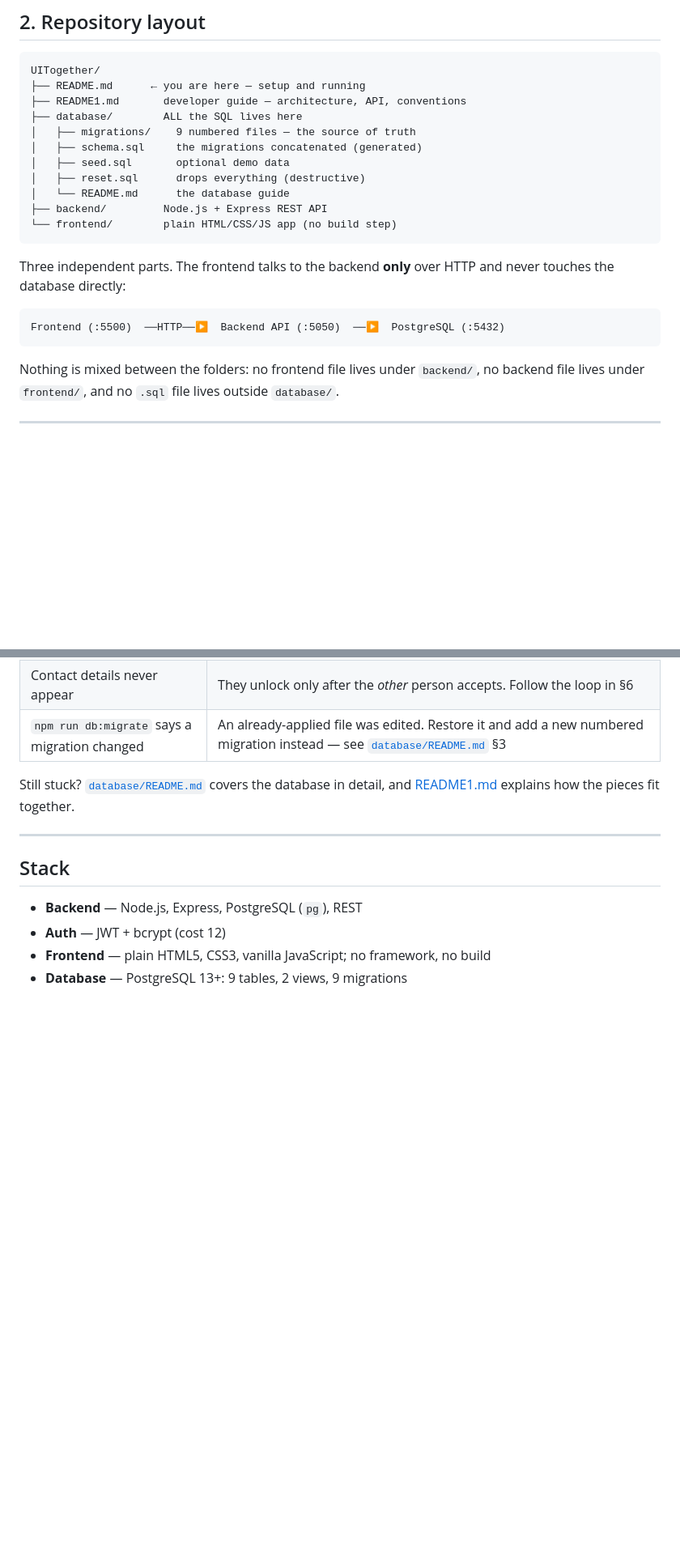
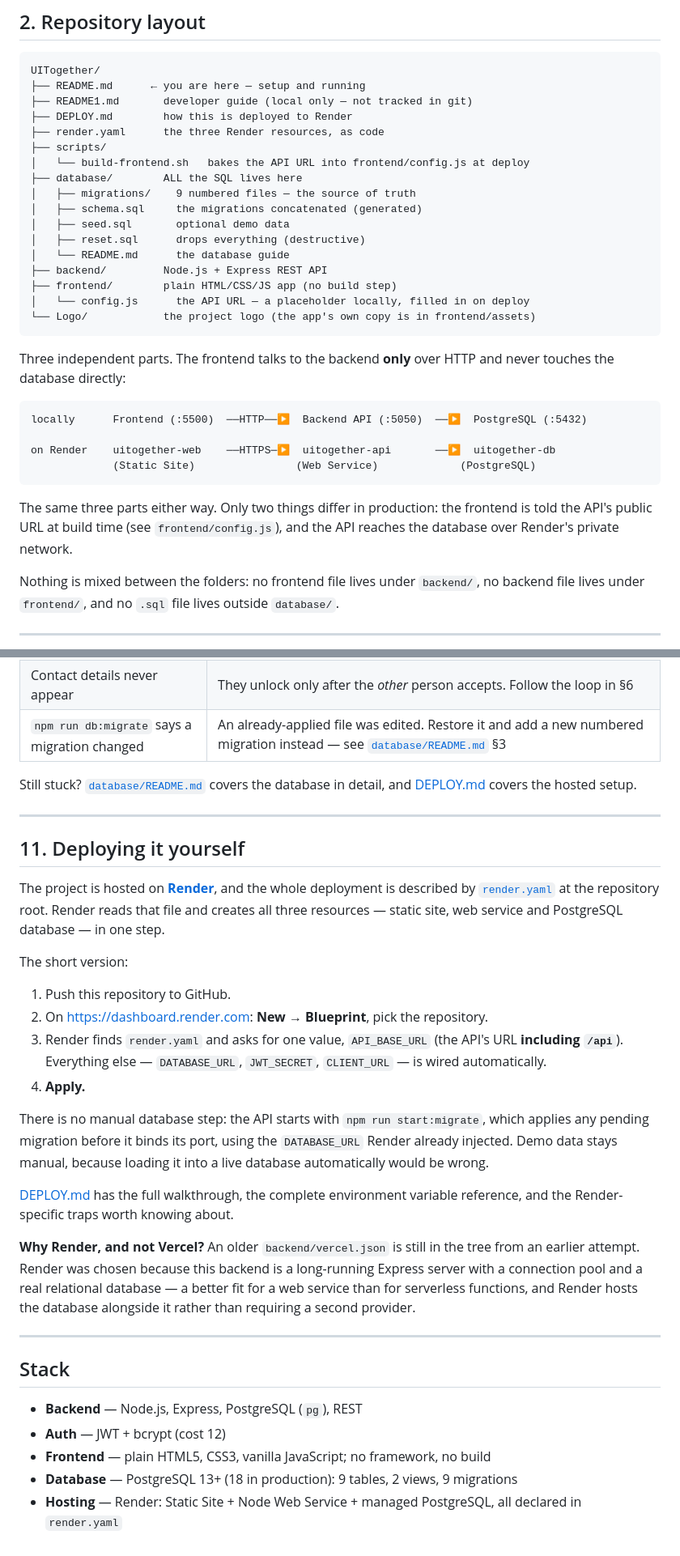
Before and after one commit to mondaylin999-oss/Uitogether, a Markdown page: README.md, 2 parts joined by grey strips. Shown at 81% size. GitHub-like rendering; blank space fills up the shorter version.

````diff
--- a/README.md
+++ b/README.md
@@ -55,7 +94,11 @@ free hosted database. Section 5 covers both.
 ```
 UITogether/
 ├── README.md      ← you are here — setup and running
-├── README1.md       developer guide — architecture, API, conventions
+├── README1.md       developer guide (local only — not tracked in git)
+├── DEPLOY.md        how this is deployed to Render
+├── render.yaml      the three Render resources, as code
+├── scripts/
+│   └── build-frontend.sh   bakes the API URL into frontend/config.js at deploy
 ├── database/        ALL the SQL lives here
 │   ├── migrations/    9 numbered files — the source of truth
 │   ├── schema.sql     the migrations concatenated (generated)
@@ -63,15 +106,24 @@ UITogether/
 │   ├── reset.sql      drops everything (destructive)
 │   └── README.md      the database guide
 ├── backend/         Node.js + Express REST API
-└── frontend/        plain HTML/CSS/JS app (no build step)
+├── frontend/        plain HTML/CSS/JS app (no build step)
+│   └── config.js      the API URL — a placeholder locally, filled in on deploy
+└── Logo/            the project logo (the app's own copy is in frontend/assets)
 ```
 
 Three independent parts. The frontend talks to the backend **only** over HTTP
 and never touches the database directly:
 
 ```
-Frontend (:5500)  ──HTTP──▶  Backend API (:5050)  ──▶  PostgreSQL (:5432)
+locally      Frontend (:5500)  ──HTTP──▶  Backend API (:5050)  ──▶  PostgreSQL (:5432)
+
+on Render    uitogether-web    ──HTTPS─▶  uitogether-api       ──▶  uitogether-db
+             (Static Site)                (Web Service)             (PostgreSQL)
 ```
+
+The same three parts either way. Only two things differ in production: the
+frontend is told the API's public URL at build time (see `frontend/config.js`),
+and the API reaches the database over Render's private network.
 
 Nothing is mixed between the folders: no frontend file lives under `backend/`,
 no backend file lives under `frontend/`, and no `.sql` file lives outside
@@ -459,7 +527,39 @@ And, from `frontend/`:
 | `npm run db:migrate` says a migration changed | An already-applied file was edited. Restore it and add a new numbered migration instead — see [`database/README.md`](database/README.md) §3 |
 
 Still stuck? [`database/README.md`](database/README.md) covers the database in
-detail, and [README1.md](README1.md) explains how the pieces fit together.
+detail, and [DEPLOY.md](DEPLOY.md) covers the hosted setup.
+
+---
+
+## 11. Deploying it yourself
+
+The project is hosted on **[Render](https://render.com)**, and the whole
+deployment is described by [`render.yaml`](render.yaml) at the repository root.
+Render reads that file and creates all three resources — static site, web
+service and PostgreSQL database — in one step.
+
+The short version:
+
+1. Push this repository to GitHub.
+2. On <https://dashboard.render.com>: **New → Blueprint**, pick the repository.
+3. Render finds `render.yaml` and asks for one value, `API_BASE_URL`
+   (the API's URL **including `/api`**). Everything else — `DATABASE_URL`,
+   `JWT_SECRET`, `CLIENT_URL` — is wired automatically.
+4. **Apply.**
+
+There is no manual database step: the API starts with `npm run start:migrate`,
+which applies any pending migration before it binds its port, using the
+`DATABASE_URL` Render already injected. Demo data stays manual, because
+loading it into a live database automatically would be wrong.
+
+[DEPLOY.md](DEPLOY.md) has the full walkthrough, the complete environment
+variable reference, and the Render-specific traps worth knowing about.
+
+**Why Render, and not Vercel?** An older `backend/vercel.json` is still in the
+tree from an earlier attempt. Render was chosen because this backend is a
+long-running Express server with a connection pool and a real relational
+database — a better fit for a web service than for serverless functions, and
+Render hosts the database alongside it rather than requiring a second provider.
 
 ---
 
@@ -468,4 +568,7 @@ detail, and [README1.md](README1.md) explains how the pieces fit together.
 - **Backend** — Node.js, Express, PostgreSQL (`pg`), REST
 - **Auth** — JWT + bcrypt (cost 12)
 - **Frontend** — plain HTML5, CSS3, vanilla JavaScript; no framework, no build
-- **Database** — PostgreSQL 13+: 9 tables, 2 views, 9 migrations
+- **Database** — PostgreSQL 13+ (18 in production): 9 tables, 2 views,
+  9 migrations
+- **Hosting** — Render: Static Site + Node Web Service + managed PostgreSQL,
+  all declared in `render.yaml`
````
Also changed, not shown: other parts of README.md (+58 -3 lines), database/README.md (+3 -1 lines).
